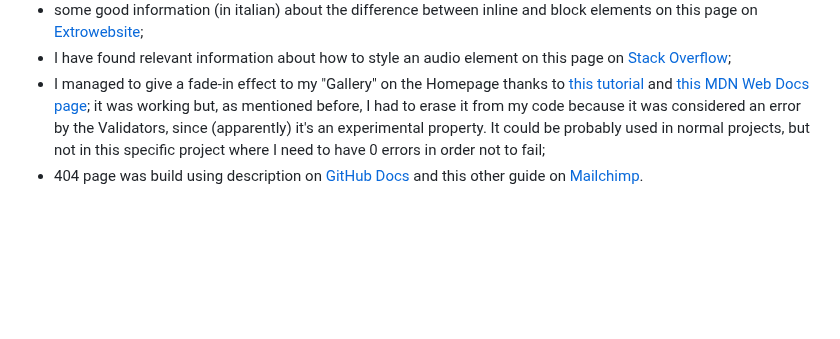
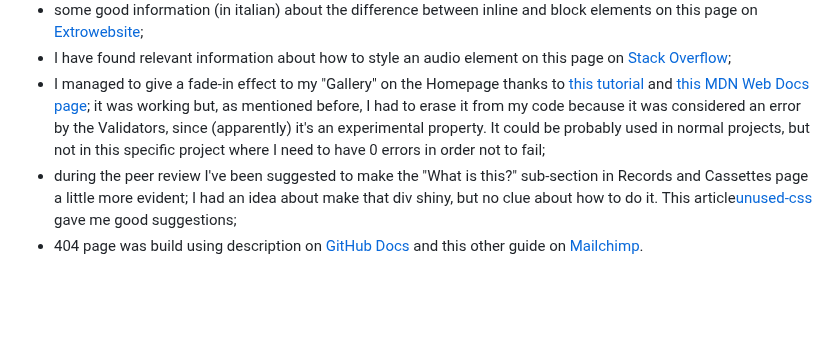
Before and after one commit to Gianlooca/alteramusica, a Markdown page: README.md, the part around one of its changes. Rendered like a GitHub page; blank space fills up the shorter version.

Commit message:
Add reference to code section in README.md

```diff
--- a/README.md
+++ b/README.md
@@ -788,6 +790,7 @@ The icons in use have been taken from two different sources:
 - some good information (in italian) about the difference between inline and block elements on this page on [Extrowebsite](https://www.extrowebsite.com/blog/elementi-inline-block-cross-browser);
 - I have found relevant information about how to style an audio element on this page on [Stack Overflow](https://stackoverflow.com/questions/4126708/is-it-possible-to-style-html5-audio-tag);
 - I managed to give a fade-in effect to my "Gallery" on the Homepage thanks to [this tutorial](https://youtu.be/UmzFk68Bwdk?si=5iyu3ZW0WaS6wtNl) and [this MDN Web Docs page](https://developer.mozilla.org/en-US/docs/Web/CSS/animation-range); it was working but, as mentioned before, I had to erase it from my code because it was considered an error by the Validators, since (apparently) it's an experimental property. It could be probably used in normal projects, but not in this specific project where I need to have 0 errors in order not to fail;
+- during the peer review I've been suggested to make the "What is this?" sub-section in Records and Cassettes page a little more evident; I had an idea about make that div shiny, but no clue about how to do it. This article[unused-css](https://unused-css.com/blog/css-outer-glow/) gave me good suggestions;
 - 404 page was build using description on [GitHub Docs](https://docs.github.com/en/pages/getting-started-with-github-pages/creating-a-custom-404-page-for-your-github-pages-site) and this other guide on [Mailchimp](https://mailchimp.com/it/resources/404-page/).
 <br>
 <br>
```
Also changed, not shown: other parts of README.md (+2 -0 lines).
